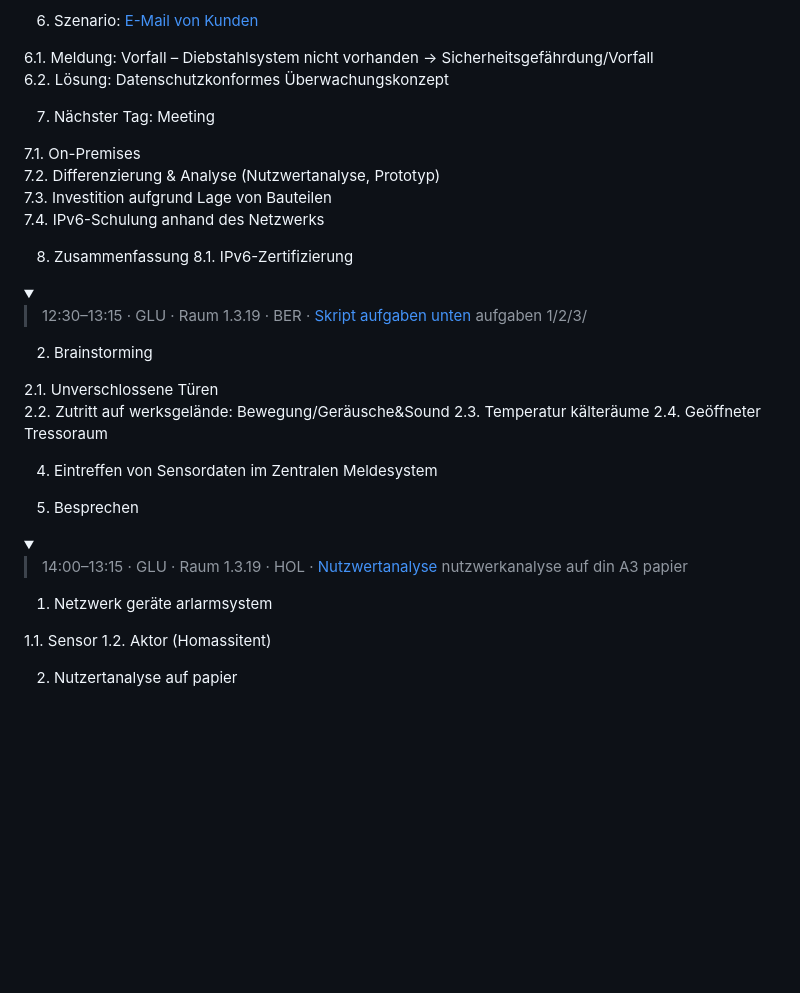
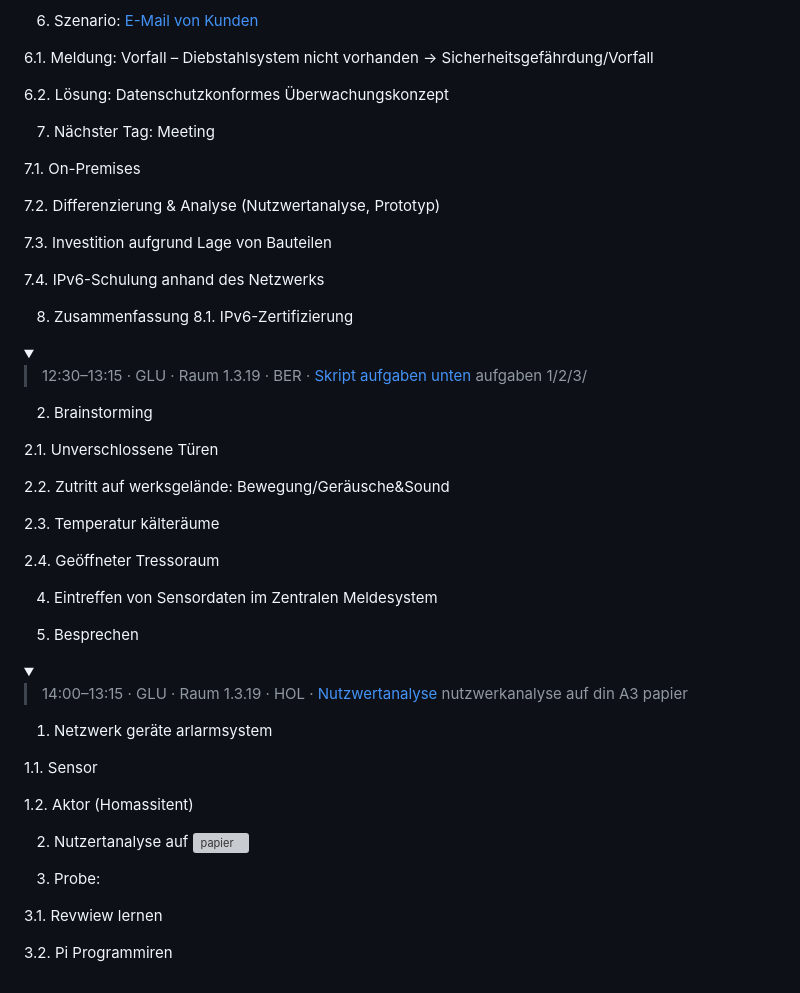
Before and after one commit to florianthepro/bsfisi, a Markdown page: README.md, the part around one of its changes. Rendered like a GitHub page; folded sections open; blank space fills up the shorter version; grey boxes are pictures that could not be loaded.

```diff
--- a/README.md
+++ b/README.md
@@ -84,13 +112,17 @@ page9, e.
 6. Szenario: [E-Mail von Kunden](https://3251.drive.bycs.de/f/fe6c2188-1774-485d-ab89-c701419b6d71$3abfa5f1-9d00-4988-b4d0-cb5c5581816b%2124a61913-c5ab-4003-abfd-dd985d930c30)
 
 6.1. Meldung: Vorfall – Diebstahlsystem nicht vorhanden → Sicherheitsgefährdung/Vorfall
+
 6.2. Lösung: Datenschutzkonformes Überwachungskonzept
 
 7. Nächster Tag: Meeting
 
 7.1. On-Premises
+
 7.2. Differenzierung & Analyse (Nutzwertanalyse, Prototyp)
+
 7.3. Investition aufgrund Lage von Bauteilen
+
 7.4. IPv6-Schulung anhand des Netzwerks
 
 8. Zusammenfassung
@@ -107,8 +139,11 @@ page9, e.
 2. Brainstorming
 
 2.1. Unverschlossene Türen
+
 2.2. Zutritt auf werksgelände: Bewegung/Geräusche&Sound
+
 2.3. Temperatur kälteräume
+
 2.4. Geöffneter Tressoraum
 
 4. Eintreffen von Sensordaten im Zentralen Meldesystem
@@ -124,6 +159,13 @@ page9, e.
 1. Netzwerk geräte arlarmsystem
 
 1.1. Sensor
+
 1.2. Aktor (Homassitent)
 
-2. Nutzertanalyse auf papier
+2. Nutzertanalyse auf ![papier]()
+
+3. Probe:
+
+3.1. Revwiew lernen
+
+3.2. Pi Programmiren
```
Also changed, not shown: other parts of README.md (+28 -0 lines).
